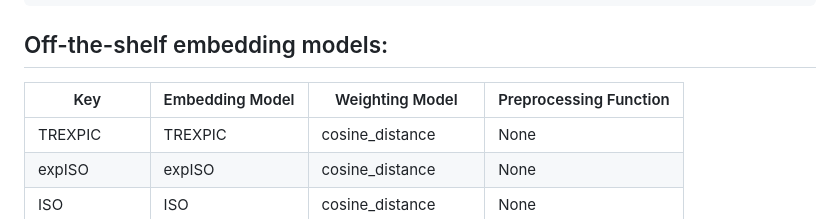
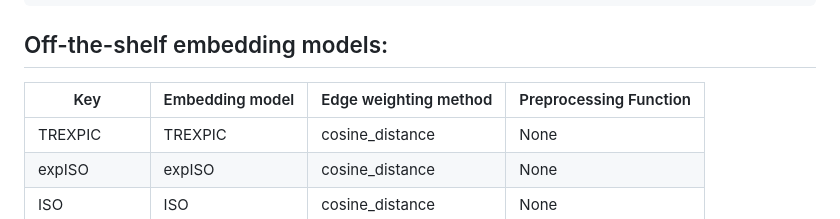
Before and after one commit to BianKov/iterEmb, a Markdown page: README.md, the part around the change. GitHub-like rendering.

```diff
--- a/README.md
+++ b/README.md
@@ -169,7 +169,7 @@ def example_preprocessing_func(network, emb_params, edge_weighting_params):
 ## Off-the-shelf embedding models:
 
 
-| Key          | Embedding Model | Weighting Model            | Preprocessing Function         |
+| Key          | Embedding model | Edge weighting method      | Preprocessing Function         |
 |--------------|-----------------|----------------------------|--------------------------------|
 | TREXPIC      | TREXPIC         | cosine_distance            | None                           |
 | expISO       | expISO          | cosine_distance            | None                           |
```
